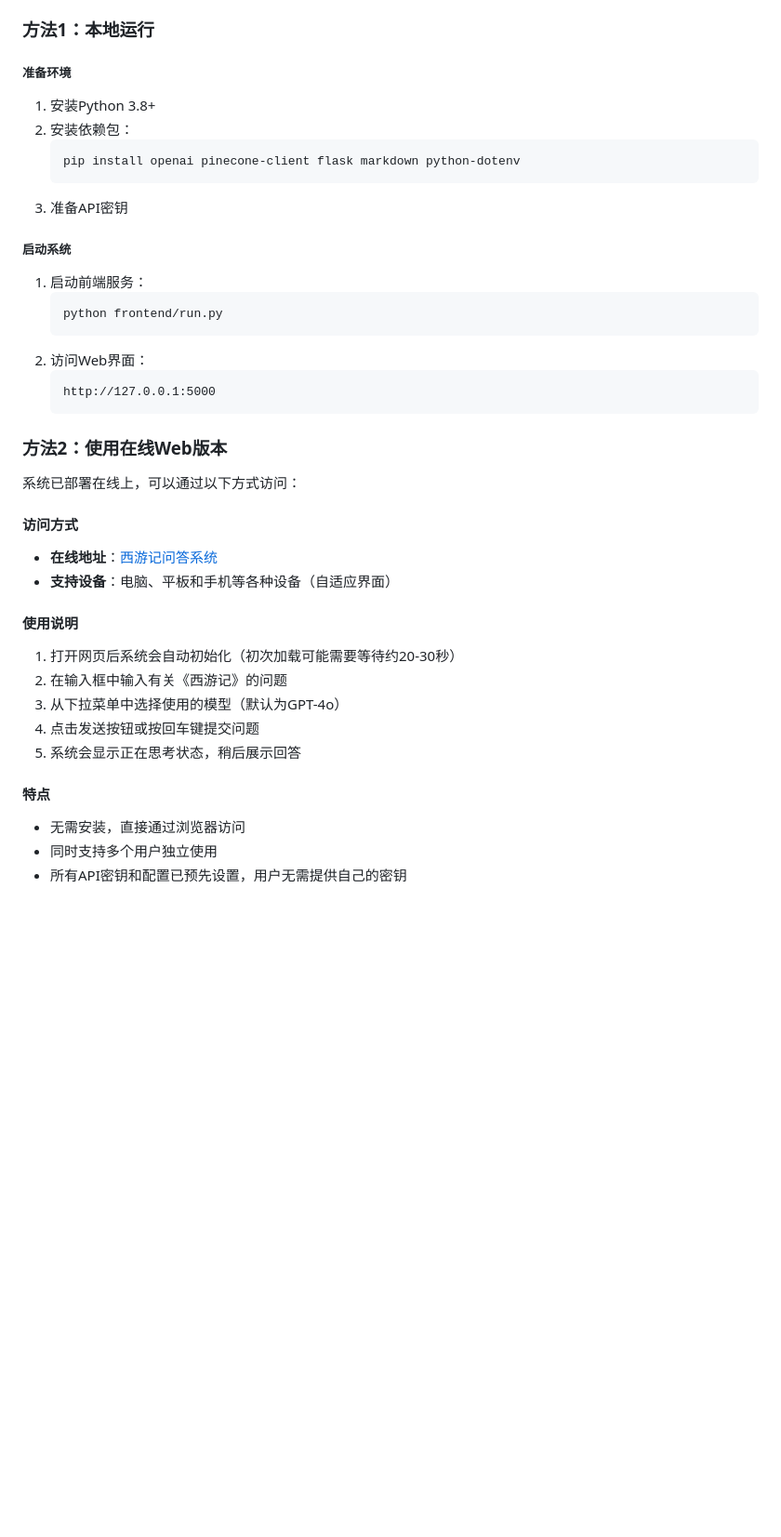
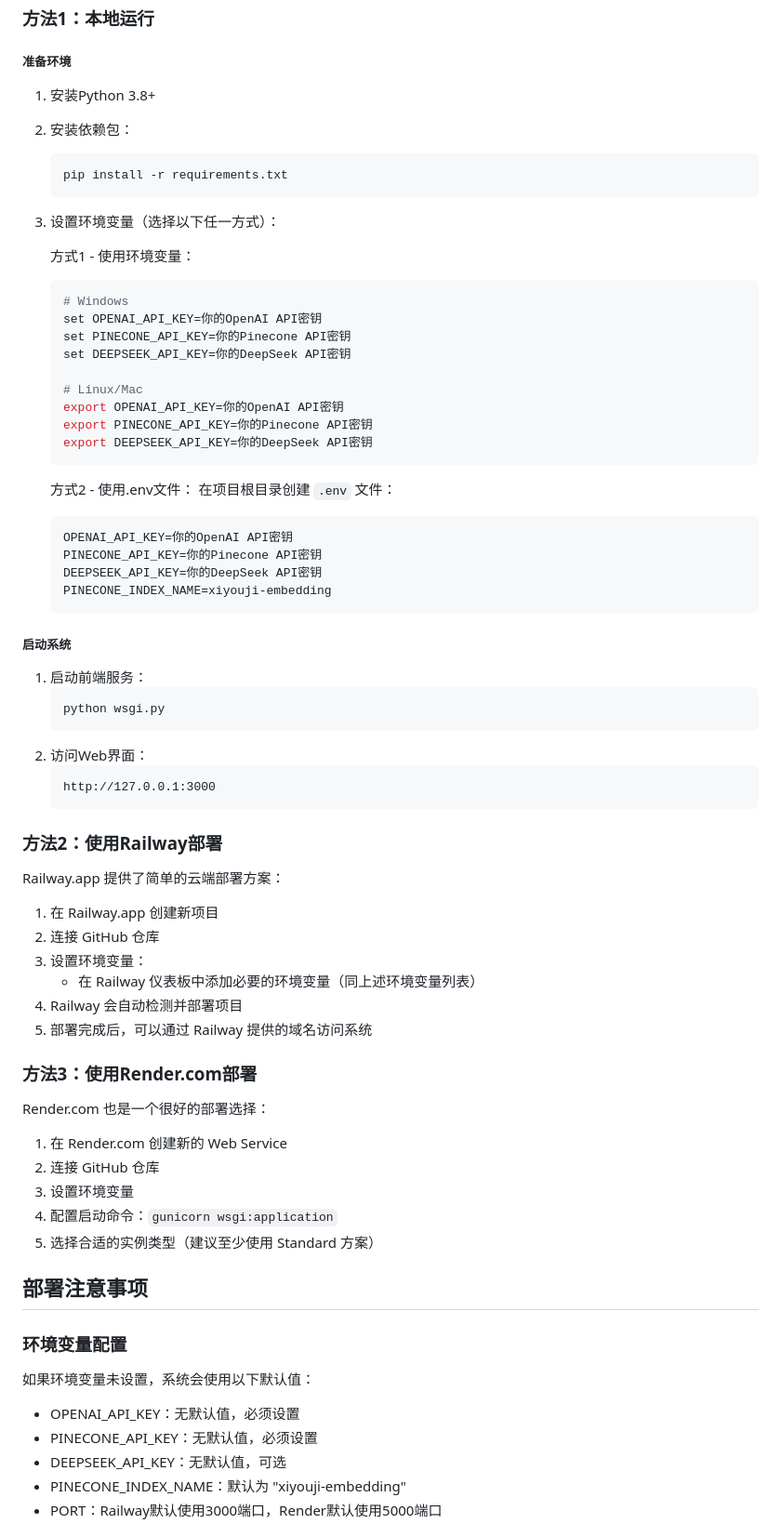
Before and after one commit to AndyZ-CYC/gamescience_jttw_chatbot, a Markdown page: README.md, the part around one of its changes. Shown at 93% size. GitHub-like rendering; blank space fills up the shorter version.

Commit message:
更新Readme文件

````diff
--- a/README.md
+++ b/README.md
@@ -139,37 +139,72 @@
 1. 安装Python 3.8+
 2. 安装依赖包：
    ```
-   pip install openai pinecone-client flask markdown python-dotenv
+   pip install -r requirements.txt
    ```
-3. 准备API密钥
+3. 设置环境变量（选择以下任一方式）：
+
+   方式1 - 使用环境变量：
+   ```bash
+   # Windows
+   set OPENAI_API_KEY=你的OpenAI API密钥
+   set PINECONE_API_KEY=你的Pinecone API密钥
+   set DEEPSEEK_API_KEY=你的DeepSeek API密钥
+
+   # Linux/Mac
+   export OPENAI_API_KEY=你的OpenAI API密钥
+   export PINECONE_API_KEY=你的Pinecone API密钥
+   export DEEPSEEK_API_KEY=你的DeepSeek API密钥
+   ```
+
+   方式2 - 使用.env文件：
+   在项目根目录创建 `.env` 文件：
+   ```
+   OPENAI_API_KEY=你的OpenAI API密钥
+   PINECONE_API_KEY=你的Pinecone API密钥
+   DEEPSEEK_API_KEY=你的DeepSeek API密钥
+   PINECONE_INDEX_NAME=xiyouji-embedding
+   ```
 
 ##### 启动系统
 
 1. 启动前端服务：
    ```
-   python frontend/run.py
+   python wsgi.py
    ```
 2. 访问Web界面：
    ```
-   http://127.0.0.1:5000
+   http://127.0.0.1:3000
    ```
 
-### 方法2：使用在线Web版本
+### 方法2：使用Railway部署
 
-系统已部署在线上，可以通过以下方式访问：
+Railway.app 提供了简单的云端部署方案：
 
-#### 访问方式
-- **在线地址**：[西游记问答系统](https://xiyouji-qa.onrender.com)
-- **支持设备**：电脑、平板和手机等各种设备（自适应界面）
+1. 在 Railway.app 创建新项目
+2. 连接 GitHub 仓库
+3. 设置环境变量：
+   - 在 Railway 仪表板中添加必要的环境变量（同上述环境变量列表）
+4. Railway 会自动检测并部署项目
+5. 部署完成后，可以通过 Railway 提供的域名访问系统
 
-#### 使用说明
-1. 打开网页后系统会自动初始化（初次加载可能需要等待约20-30秒）
-2. 在输入框中输入有关《西游记》的问题
-3. 从下拉菜单中选择使用的模型（默认为GPT-4o）
-4. 点击发送按钮或按回车键提交问题
-5. 系统会显示正在思考状态，稍后展示回答
+### 方法3：使用Render.com部署
 
-#### 特点
-- 无需安装，直接通过浏览器访问
-- 同时支持多个用户独立使用
-- 所有API密钥和配置已预先设置，用户无需提供自己的密钥
+Render.com 也是一个很好的部署选择：
+
+1. 在 Render.com 创建新的 Web Service
+2. 连接 GitHub 仓库
+3. 设置环境变量
+4. 配置启动命令：`gunicorn wsgi:application`
+5. 选择合适的实例类型（建议至少使用 Standard 方案）
+
+## 部署注意事项
+
+### 环境变量配置
+
+如果环境变量未设置，系统会使用以下默认值：
+- OPENAI_API_KEY：无默认值，必须设置
+- PINECONE_API_KEY：无默认值，必须设置
+- DEEPSEEK_API_KEY：无默认值，可选
+- PINECONE_INDEX_NAME：默认为 "xiyouji-embedding"
+- PORT：Railway默认使用3000端口，Render默认使用5000端口
+
````
Also changed, not shown: other parts of README.md (+29 -0 lines).
